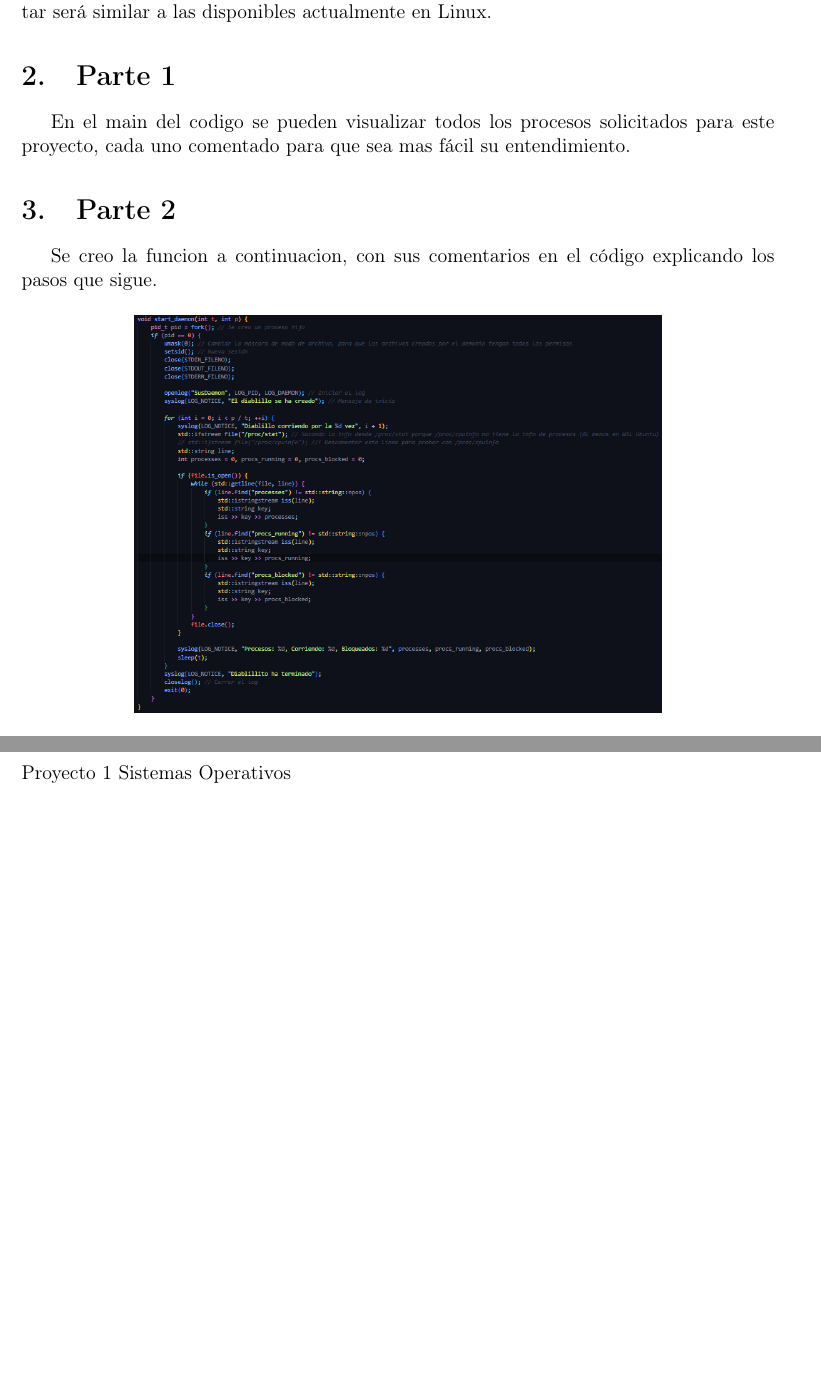
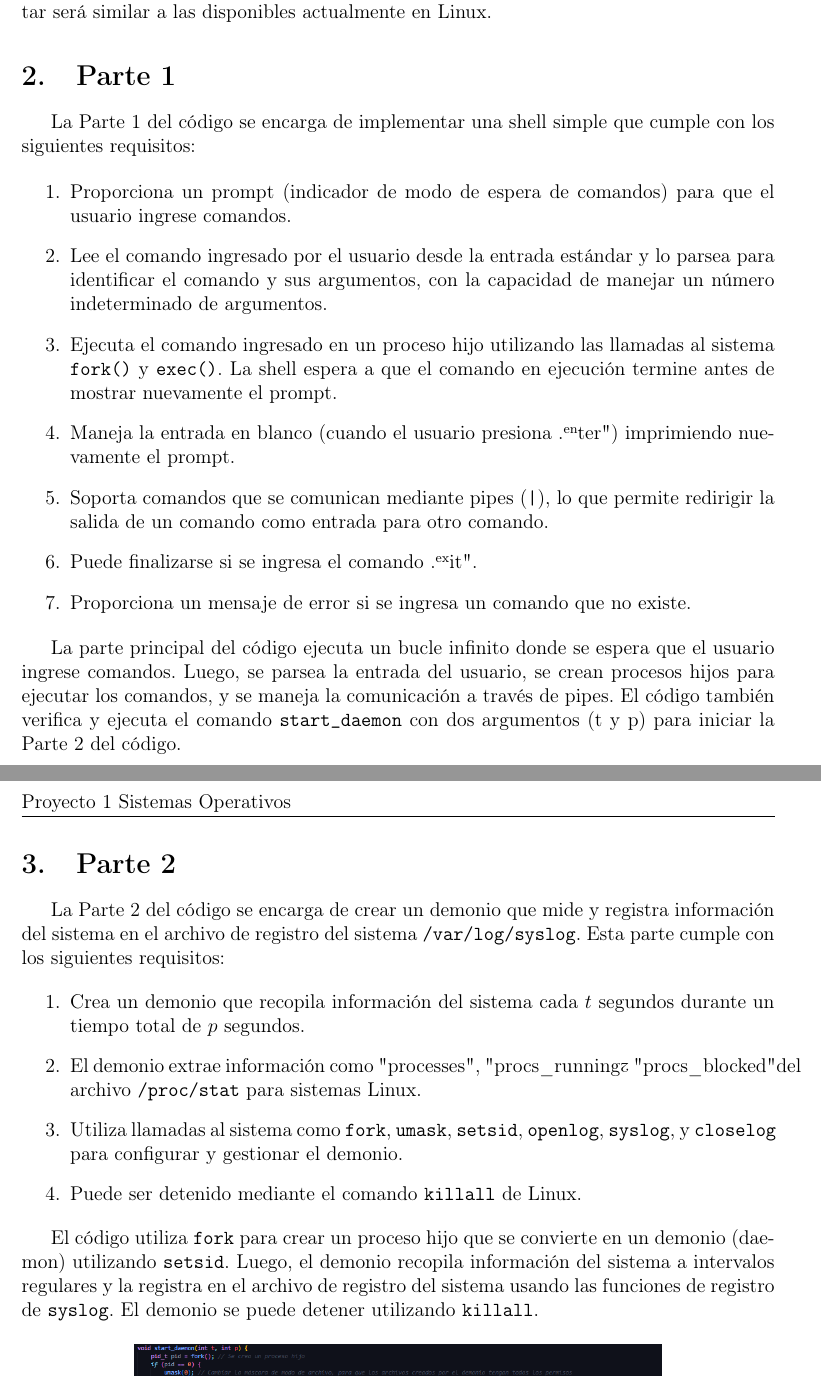
Before and after one commit to EmoMeza/Sistemas_Operativos_Proyecto1, a LaTeX document (informe.tex): two parts of pages 1 and 2 of 2, joined at a grey line, cut so that both start at the same text, the shorter picture padded with empty space. Compiled offline with pdfLaTeX.

Commit message:
Informe Listo?

```diff
--- a/informe.tex
+++ b/informe.tex
@@ -27,12 +27,33 @@
 Desarrollo de un intérprete de comandos simple en Linux (shell). La shell a implementar será similar
 a las disponibles actualmente en Linux.
 \section{Parte 1}
-En el main del codigo se pueden visualizar todos los procesos solicitados para este proyecto,
-cada uno comentado para que sea mas fácil su entendimiento.
 
+La Parte 1 del código se encarga de implementar una shell simple que cumple con los siguientes requisitos:
+
+\begin{enumerate}
+\item Proporciona un prompt (indicador de modo de espera de comandos) para que el usuario ingrese comandos.
+\item Lee el comando ingresado por el usuario desde la entrada estándar y lo parsea para identificar el comando y sus argumentos, con la capacidad de manejar un número indeterminado de argumentos.
+\item Ejecuta el comando ingresado en un proceso hijo utilizando las llamadas al sistema \texttt{fork()} y \texttt{exec()}. La shell espera a que el comando en ejecución termine antes de mostrar nuevamente el prompt.
+\item Maneja la entrada en blanco (cuando el usuario presiona "enter") imprimiendo nuevamente el prompt.
+\item Soporta comandos que se comunican mediante pipes (\texttt{|}), lo que permite redirigir la salida de un comando como entrada para otro comando.
+\item Puede finalizarse si se ingresa el comando "exit".
+\item Proporciona un mensaje de error si se ingresa un comando que no existe.
+\end{enumerate}
+
+La parte principal del código ejecuta un bucle infinito donde se espera que el usuario ingrese comandos. Luego, se parsea la entrada del usuario, se crean procesos hijos para ejecutar los comandos, y se maneja la comunicación a través de pipes. El código también verifica y ejecuta el comando \texttt{start\_daemon} con dos argumentos (t y p) para iniciar la Parte 2 del código.
 
 \section{Parte 2}
-Se creo la funcion a continuacion, con sus comentarios en el código explicando los pasos que sigue.
+
+La Parte 2 del código se encarga de crear un demonio que mide y registra información del sistema en el archivo de registro del sistema \texttt{/var/log/syslog}. Esta parte cumple con los siguientes requisitos:
+
+\begin{enumerate}
+\item Crea un demonio que recopila información del sistema cada $t$ segundos durante un tiempo total de $p$ segundos.
+\item El demonio extrae información como "processes", "procs\_running" y "procs\_blocked" del archivo \texttt{/proc/stat} para sistemas Linux.
+\item Utiliza llamadas al sistema como \texttt{fork}, \texttt{umask}, \texttt{setsid}, \texttt{openlog}, \texttt{syslog}, y \texttt{closelog} para configurar y gestionar el demonio.
+\item Puede ser detenido mediante el comando \texttt{killall} de Linux.
+\end{enumerate}
+
+El código utiliza \texttt{fork} para crear un proceso hijo que se convierte en un demonio (daemon) utilizando \texttt{setsid}. Luego, el demonio recopila información del sistema a intervalos regulares y la registra en el archivo de registro del sistema usando las funciones de registro de \texttt{syslog}. El demonio se puede detener utilizando \texttt{killall}.
 \begin{figure}[H]
     \centering
     \includegraphics[width=0.7\textwidth]{daemon.png}
```
Also changed, not shown: informe.pdf.
